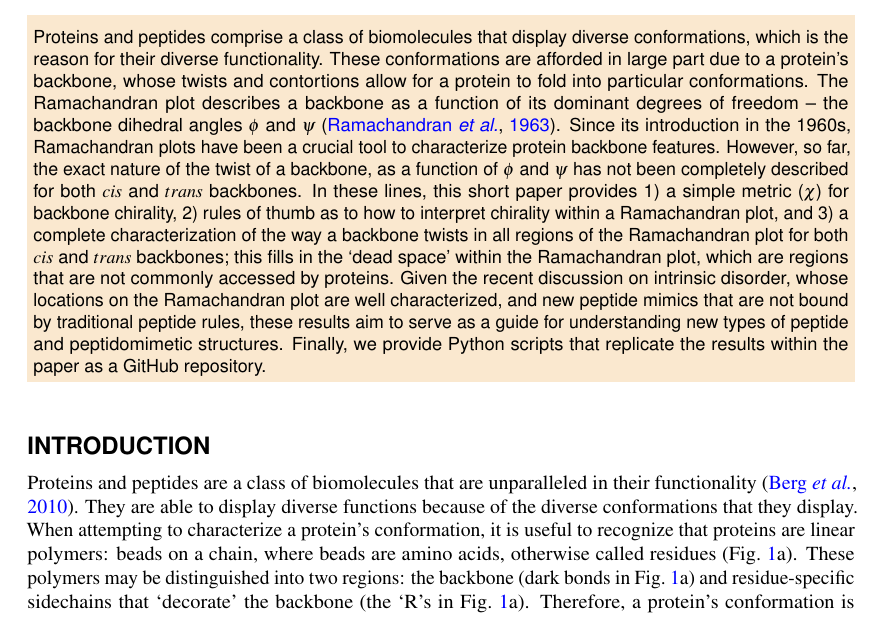
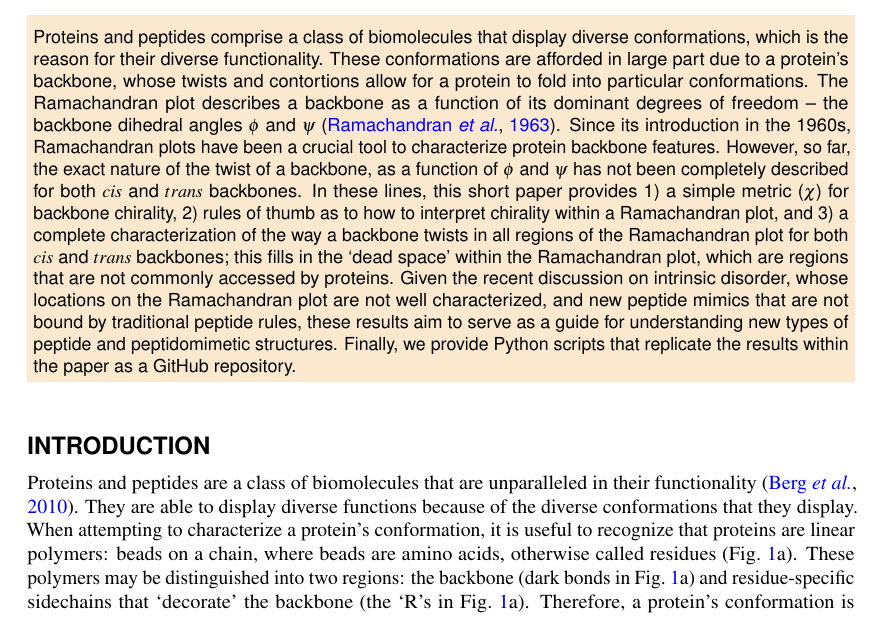
Before and after one commit to ranjanmannige/backbone_chirality, a LaTeX document (manuscript/ramachandran_chirality.tex): part of page 1 of 12, cut so that both start at the same text. Compiled offline with pdfLaTeX.

Commit message:
Fixed a typo

```diff
--- a/manuscript/ramachandran_chirality.tex
+++ b/manuscript/ramachandran_chirality.tex
@@ -110,7 +110,7 @@
 \begin{abstract}
 Proteins and peptides comprise a class of biomolecules that display diverse conformations, which is the reason for their diverse functionality. These conformations are afforded in large part due to a protein's backbone, whose twists and contortions allow for a protein to fold into particular conformations. The Ramachandran plot describes a backbone as a function of its dominant degrees of freedom -- the backbone dihedral angles $\phi$ and $\psi$ \citep{Ramachandran1963}. Since its introduction in the 1960s, Ramachandran plots have been a crucial tool to characterize protein backbone features.
 However, so far, the exact nature of the twist of a backbone, as a function of $\phi$ and $\psi$ has not been completely described for both $cis$ and $trans$ backbones.
-In these lines, this short paper provides 1) a simple metric ($\chi$) for backbone chirality, 2) rules of thumb as to how to interpret chirality within a Ramachandran plot, and 3) a complete characterization of the way a backbone twists in all regions of the Ramachandran plot for both $cis$ and $trans$ backbones; this fills in the `dead space' within the Ramachandran plot, which are regions that are not commonly accessed by proteins. Given the recent discussion on intrinsic disorder, whose locations on the Ramachandran plot are well characterized, and new peptide mimics that are not bound by traditional peptide rules, these results aim to serve as a guide for understanding new types of peptide and peptidomimetic structures. Finally, we provide Python scripts that replicate the results within the paper as a GitHub repository.
+In these lines, this short paper provides 1) a simple metric ($\chi$) for backbone chirality, 2) rules of thumb as to how to interpret chirality within a Ramachandran plot, and 3) a complete characterization of the way a backbone twists in all regions of the Ramachandran plot for both $cis$ and $trans$ backbones; this fills in the `dead space' within the Ramachandran plot, which are regions that are not commonly accessed by proteins. Given the recent discussion on intrinsic disorder, whose locations on the Ramachandran plot are not well characterized, and new peptide mimics that are not bound by traditional peptide rules, these results aim to serve as a guide for understanding new types of peptide and peptidomimetic structures. Finally, we provide Python scripts that replicate the results within the paper as a GitHub repository.
 \end{abstract}
 
 \begin{document}
```
